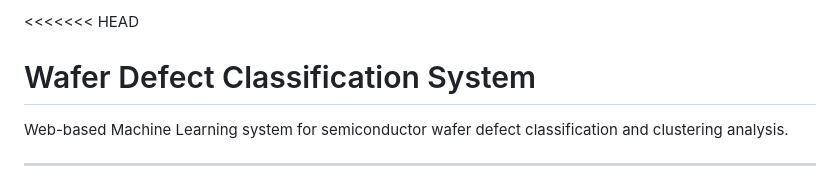
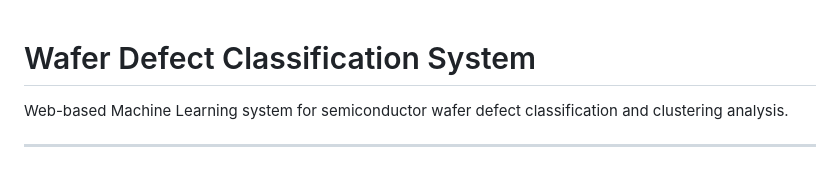
Before and after one commit to gbrlhf/wafer-defect-classification, a Markdown page: README.md, the part around the change. Drawn GitHub-style.

Commit message:
perbaikan readme

```diff
--- a/README.md
+++ b/README.md
@@ -1,4 +1,3 @@
-<<<<<<< HEAD
 # Wafer Defect Classification System
 
 Web-based Machine Learning system for semiconductor wafer defect classification and clustering analysis.
```
